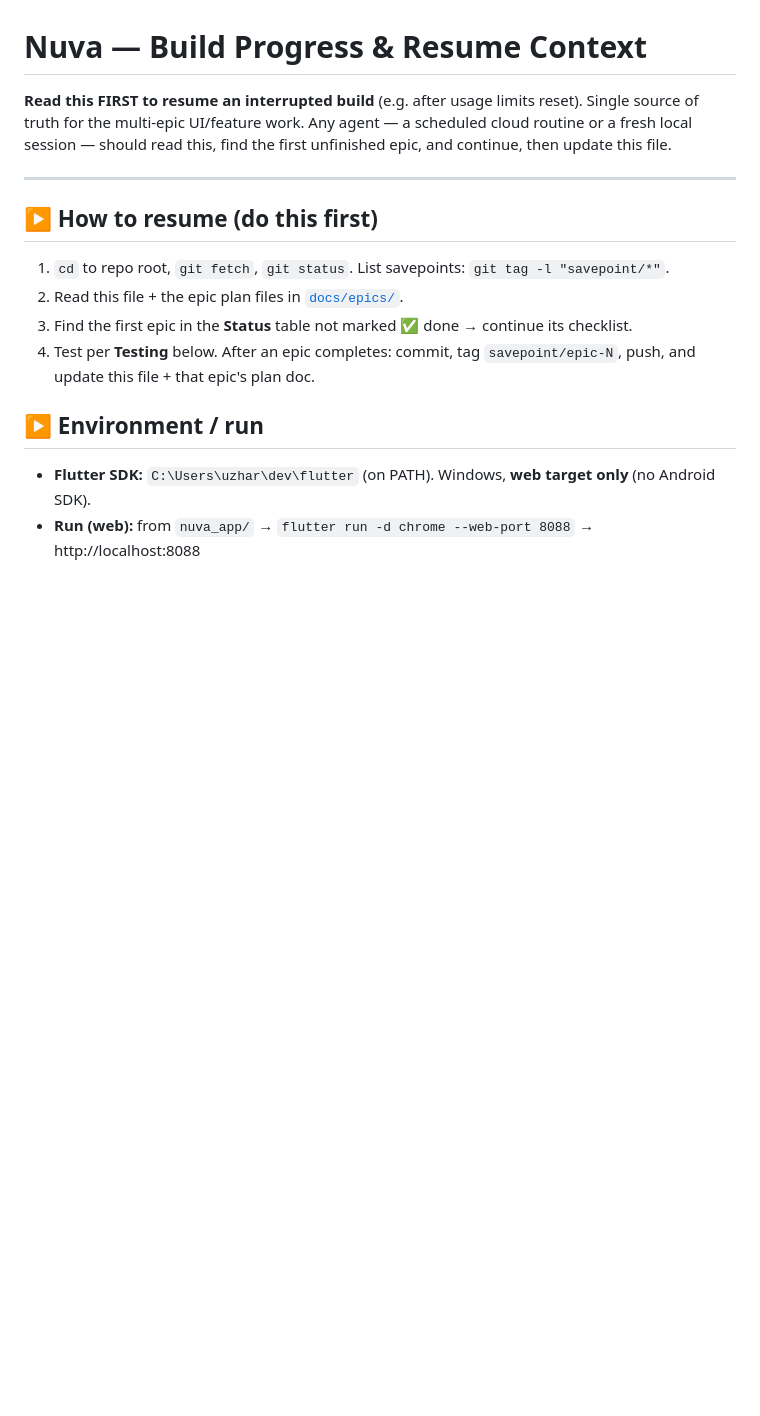
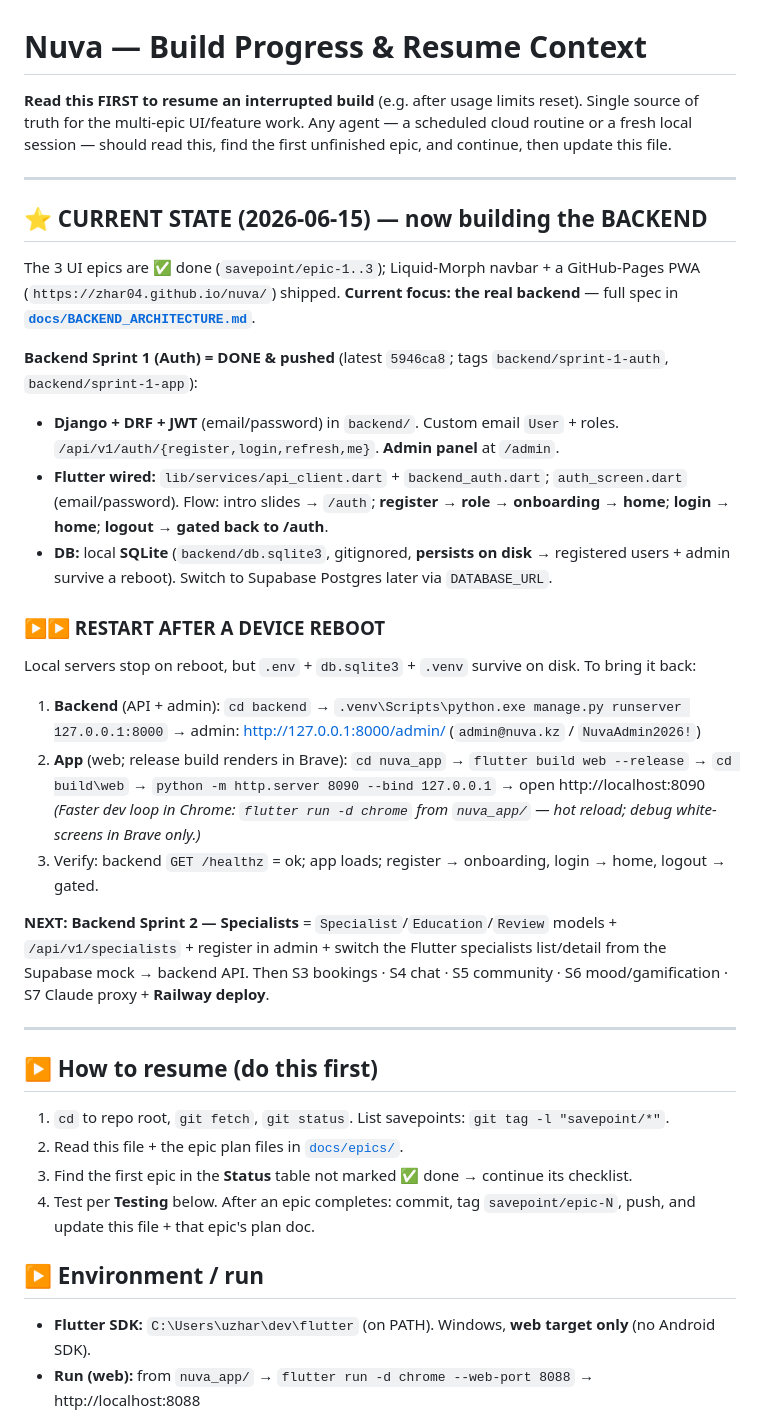
Before and after one commit to Zhar04/nuva, a Markdown page: docs/PROGRESS.md, the part around the change. Rendered like a GitHub page; blank space fills up the shorter version.

Commit message:
docs: PROGRESS.md — backend Sprint 1 state + restart-after-reboot steps
Co-Authored-By: Claude Opus 4.8 <noreply@anthropic.com>

```diff
--- a/docs/PROGRESS.md
+++ b/docs/PROGRESS.md
@@ -4,6 +4,26 @@
 Single source of truth for the multi-epic UI/feature work. Any agent — a scheduled
 cloud routine or a fresh local session — should read this, find the first
 unfinished epic, and continue, then update this file.
+
+---
+
+## ⭐ CURRENT STATE (2026-06-15) — now building the BACKEND
+The 3 UI epics are ✅ done (`savepoint/epic-1..3`); Liquid-Morph navbar + a GitHub-Pages PWA (`https://zhar04.github.io/nuva/`) shipped. **Current focus: the real backend** — full spec in **[`docs/BACKEND_ARCHITECTURE.md`](BACKEND_ARCHITECTURE.md)**.
+
+**Backend Sprint 1 (Auth) = DONE & pushed** (latest `5946ca8`; tags `backend/sprint-1-auth`, `backend/sprint-1-app`):
+- **Django + DRF + JWT** (email/password) in `backend/`. Custom email `User` + roles. `/api/v1/auth/{register,login,refresh,me}`. **Admin panel** at `/admin`.
+- **Flutter wired:** `lib/services/api_client.dart` + `backend_auth.dart`; `auth_screen.dart` (email/password). Flow: intro slides → `/auth`; **register → role → onboarding → home**; **login → home**; **logout → gated back to /auth**.
+- **DB:** local **SQLite** (`backend/db.sqlite3`, gitignored, **persists on disk** → registered users + admin survive a reboot). Switch to Supabase Postgres later via `DATABASE_URL`.
+
+### ▶▶ RESTART AFTER A DEVICE REBOOT
+Local servers stop on reboot, but `.env` + `db.sqlite3` + `.venv` survive on disk. To bring it back:
+1. **Backend** (API + admin): `cd backend` → `.venv\Scripts\python.exe manage.py runserver 127.0.0.1:8000`
+   → admin: http://127.0.0.1:8000/admin/ (`admin@nuva.kz` / `NuvaAdmin2026!`)
+2. **App** (web; release build renders in Brave): `cd nuva_app` → `flutter build web --release` → `cd build\web` → `python -m http.server 8090 --bind 127.0.0.1` → open http://localhost:8090
+   *(Faster dev loop in Chrome: `flutter run -d chrome` from `nuva_app/` — hot reload; debug white-screens in Brave only.)*
+3. Verify: backend `GET /healthz` = ok; app loads; register → onboarding, login → home, logout → gated.
+
+**NEXT: Backend Sprint 2 — Specialists** = `Specialist`/`Education`/`Review` models + `/api/v1/specialists` + register in admin + switch the Flutter specialists list/detail from the Supabase mock → backend API. Then S3 bookings · S4 chat · S5 community · S6 mood/gamification · S7 Claude proxy + **Railway deploy**.
 
 ---
 
```
